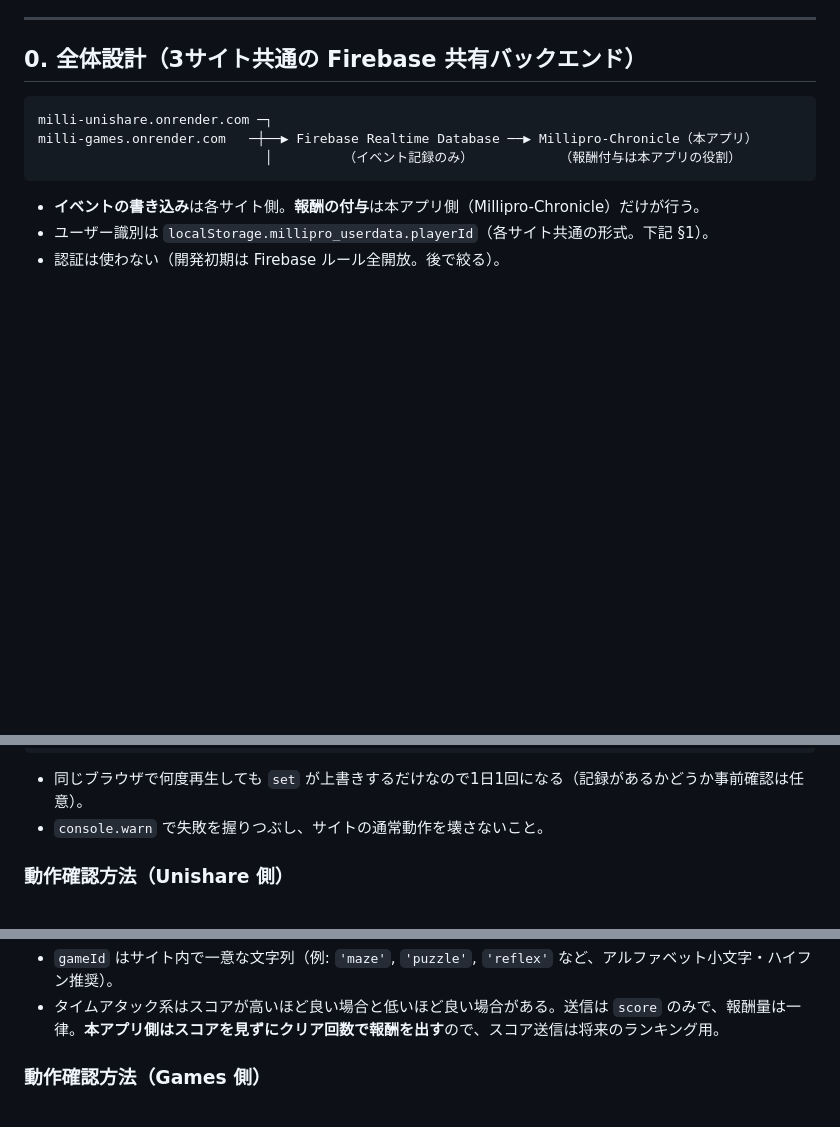
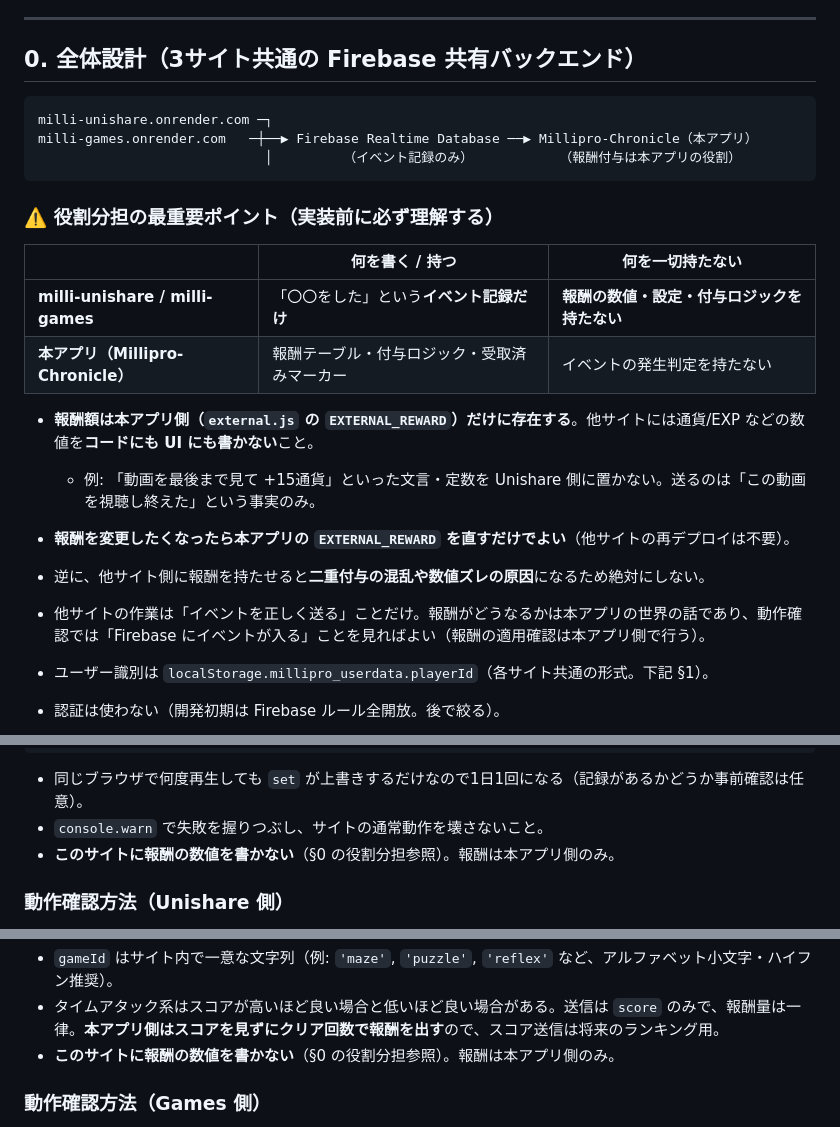
Before and after one commit to sunmachia/Millipro-Chronicle, a Markdown page: 連携ハンドオフ.md, 3 parts joined by grey strips. Rendered like a GitHub page; blank space fills up the shorter version.

Commit message:
ハンドオフ資料: 報酬は本アプリ側のみ・他サイトはトリガー送信だけ、の役割分担を明確化

````diff
--- a/連携ハンドオフ.md
+++ b/連携ハンドオフ.md
@@ -13,7 +13,19 @@ milli-games.onrender.com   ─┼──▶ Firebase Realtime Database ──▶
                              │         （イベント記録のみ）           （報酬付与は本アプリの役割）
 ```
 
-- **イベントの書き込み**は各サイト側。**報酬の付与**は本アプリ側（Millipro-Chronicle）だけが行う。
+### ⚠️ 役割分担の最重要ポイント（実装前に必ず理解する）
+
+| | 何を書く / 持つ | 何を一切持たない |
+|---|---|---|
+| **milli-unishare / milli-games** | 「〇〇をした」という**イベント記録だけ** | **報酬の数値・設定・付与ロジックを持たない** |
+| **本アプリ（Millipro-Chronicle）** | 報酬テーブル・付与ロジック・受取済みマーカー | イベントの発生判定を持たない |
+
+- **報酬額は本アプリ側（`external.js` の `EXTERNAL_REWARD`）だけに存在する**。他サイトには通貨/EXP などの数値を**コードにも UI にも書かない**こと。
+  - 例: 「動画を最後まで見て +15通貨」といった文言・定数を Unishare 側に置かない。送るのは「この動画を視聴し終えた」という事実のみ。
+- **報酬を変更したくなったら本アプリの `EXTERNAL_REWARD` を直すだけでよい**（他サイトの再デプロイは不要）。
+- 逆に、他サイト側に報酬を持たせると**二重付与の混乱や数値ズレの原因**になるため絶対にしない。
+- 他サイトの作業は「イベントを正しく送る」ことだけ。報酬がどうなるかは本アプリの世界の話であり、動作確認では「Firebase にイベントが入る」ことを見ればよい（報酬の適用確認は本アプリ側で行う）。
+
 - ユーザー識別は `localStorage.millipro_userdata.playerId`（各サイト共通の形式。下記 §1）。
 - 認証は使わない（開発初期は Firebase ルール全開放。後で絞る）。
 
@@ -145,6 +157,7 @@ function recordWatch(videoId, durationSec) {
 
 - 同じブラウザで何度再生しても `set` が上書きするだけなので1日1回になる（記録があるかどうか事前確認は任意）。
 - `console.warn` で失敗を握りつぶし、サイトの通常動作を壊さないこと。
+- **このサイトに報酬の数値を書かない**（§0 の役割分担参照）。報酬は本アプリ側のみ。
 
 ### 動作確認方法（Unishare 側）
 
@@ -177,6 +190,7 @@ function recordGameClear(gameId, score) {
 
 - `gameId` はサイト内で一意な文字列（例: `'maze'`, `'puzzle'`, `'reflex'` など、アルファベット小文字・ハイフン推奨）。
 - タイムアタック系はスコアが高いほど良い場合と低いほど良い場合がある。送信は `score` のみで、報酬量は一律。**本アプリ側はスコアを見ずにクリア回数で報酬を出す**ので、スコア送信は将来のランキング用。
+- **このサイトに報酬の数値を書かない**（§0 の役割分担参照）。報酬は本アプリ側のみ。
 
 ### 動作確認方法（Games 側）
 
````
Also changed, not shown: other parts of 連携ハンドオフ.md (+2 -0 lines), 作業メモ.md (+10 -0 lines).
